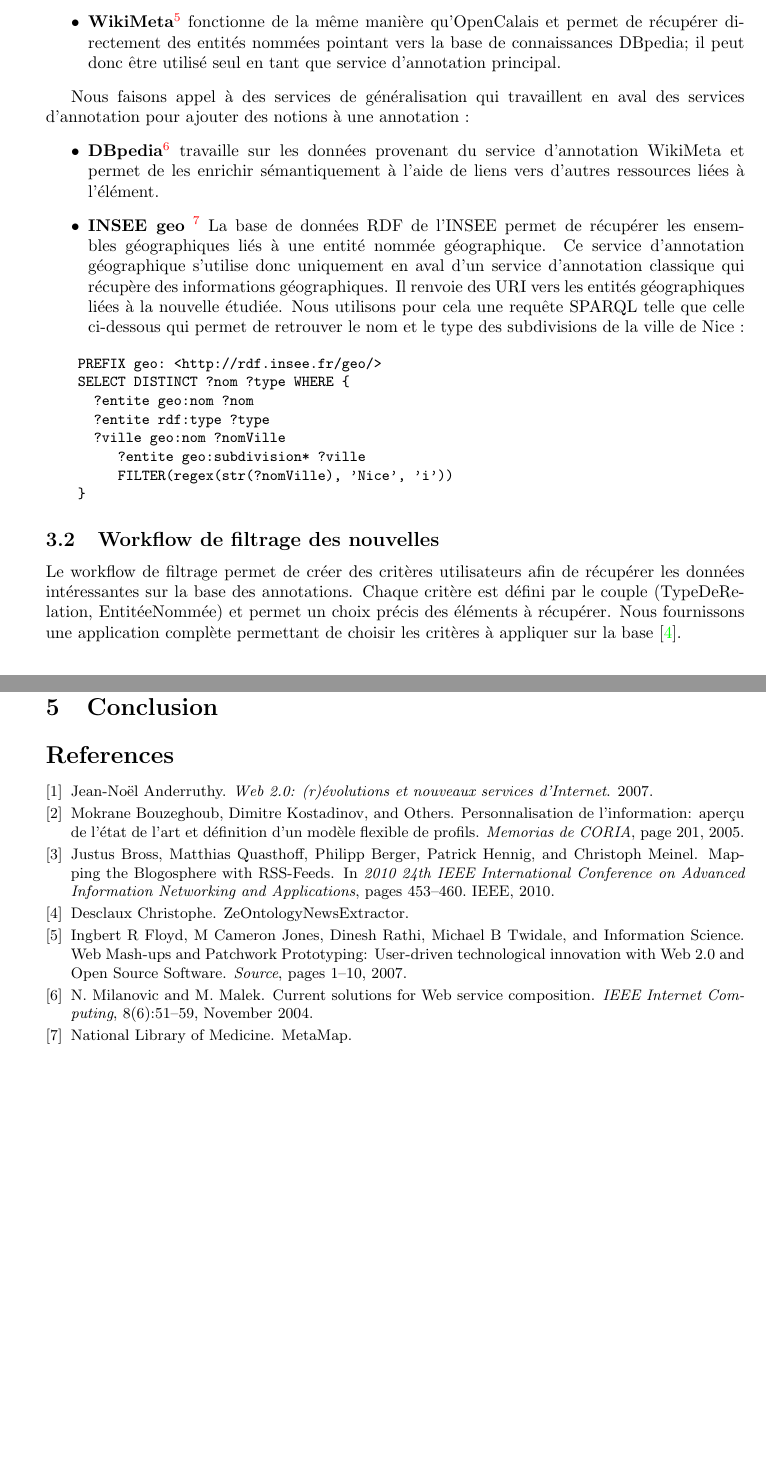
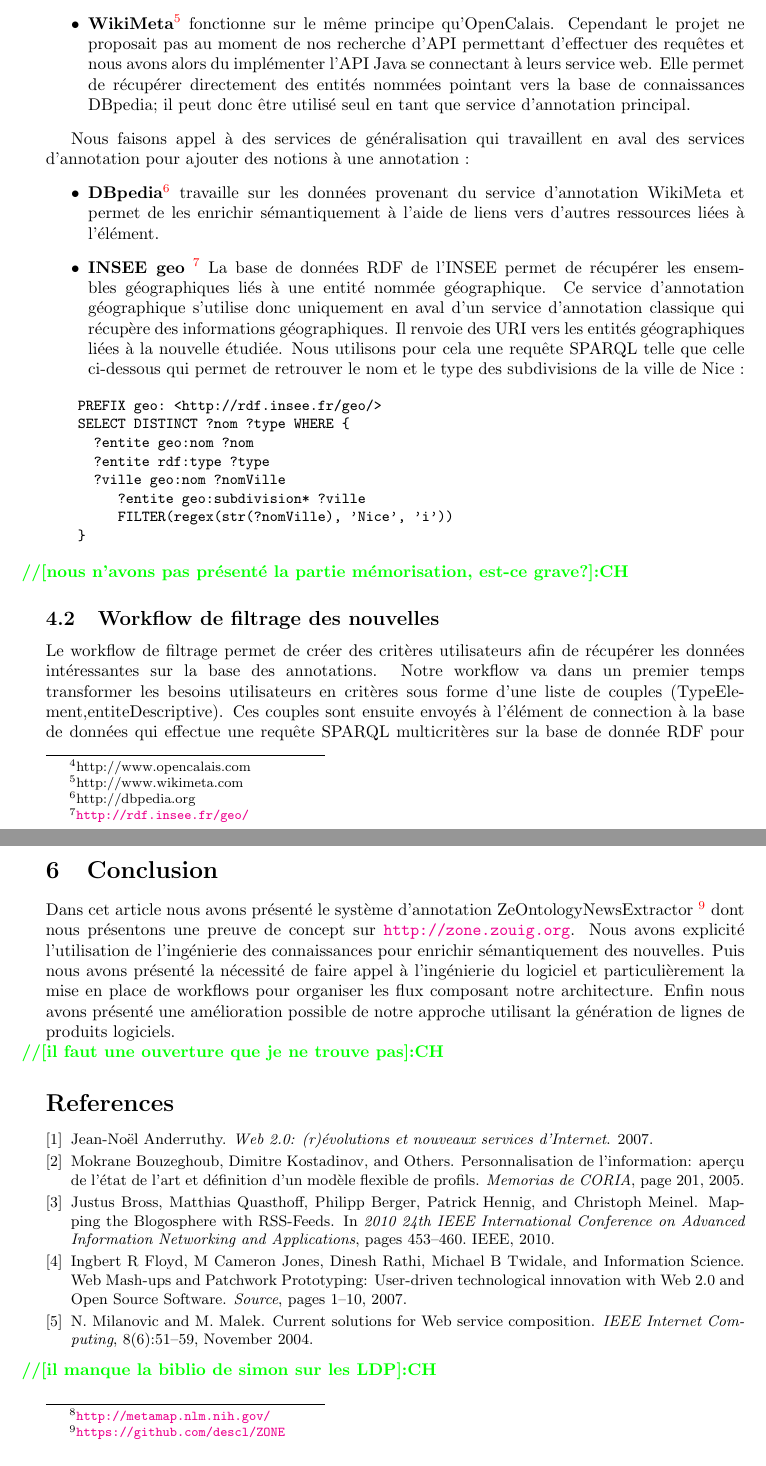
Before and after one commit to descl/ZONE, a LaTeX paper (Rapport/papier1/christophe.tex): two parts of pages 4 and 6 of 6, joined at a grey line, cut so that both start at the same text, the shorter picture padded with empty space. Compiled offline with pdfLaTeX.

Commit message:
last versions of paper and presentation

```diff
--- a/Rapport/papier1/christophe.tex
+++ b/Rapport/papier1/christophe.tex
@@ -216,12 +218,10 @@ Le workflow se base sur la récupération de flux RSS qui sont choisis par l'uti
 
 \subsubsection{Annotation sémantique de nouvelles}
 Pour chaque nouvelle, nous utilisons des services d'annotation pour récupérer les entités nommées intéressantes la concernant:
-%Chris: cool les itemize ne prennent pas trop de place la (on les avait supprimer pour gagner en place
 \begin{itemize}
-	\item \textbf{OpenCalais}\footnote{http://www.opencalais.com} permet d'identifier dans le texte les entités correspondant à des lieux français ainsi que des noms de personnalités en langue anglaise. Nous lui indiquons en entrée la nouvelle à annoter et récupérons une liste de mots correspondant à nos critères;
-  \item \textbf{WikiMeta}\footnote{http://www.wikimeta.com} fonctionne de la même manière qu'OpenCalais et permet de récupérer directement des entités nommées pointant vers la base de connaissances DBpedia; il peut donc être utilisé seul en tant que service d'annotation principal.
+	\item \textbf{OpenCalais}\footnote{http://www.opencalais.com} permet d'identifier dans le texte les entités correspondant à des lieux français ainsi que des noms de personnalités en langue anglaise. gràce à l'API Java fourni par le projet OpenCalais, nous avons implémenté le code permettant de récupérer les annotations textuelles concernant le texte à annoter;
+  \item \textbf{WikiMeta}\footnote{http://www.wikimeta.com} fonctionne sur le même principe qu'OpenCalais. Cependant le projet ne proposait pas au moment de nos recherche d'API permettant d'effectuer des requêtes et nous avons alors du implémenter l'API Java se connectant à leurs service web. Elle permet de récupérer directement des entités nommées pointant vers la base de connaissances DBpedia; il peut donc être utilisé seul en tant que service d'annotation principal.
 \end{itemize}
-%Chris: pourquoi utiliser des ~ apres DBpedia et OpenCalais?
 
 Nous faisons appel à des services de généralisation qui travaillent en aval des services d'annotation pour ajouter des notions à une annotation :
 \begin{itemize}
@@ -240,13 +240,13 @@ Nous faisons appel à des services de généralisation qui travaillent en aval d
     }
 \end{verbatim}
 
-
+\ch{nous n'avons pas présenté la partie mémorisation, est-ce grave?}
 %\subsubsection{Mémorisation}
 %\mi{je ne sens pas cette partie.. à voir}
 %Nous stockons le contenu des flux RSS et les annotations dans une base de données RDF grâce à l'utilisation de l'application 4Store. 4store est un serveur de triplets RDF fournissant un accès aux données en lecture et écriture. Il nous permet de créer un EndPoint en ligne rapide et puissant. De plus, cela permet une réutilisation de notre travail d'annotations dans d'autres projets aillant besoin d'accéder à des flux annotés. Enfin cette technologie va permettre une excellente connection entre le workflow d'enrichissement et celui de filtrage car de nombreuses APIs existent pour attaquer la base de données dans différents langages.
 
 \subsection{Workflow de filtrage des nouvelles}
-Le workflow de filtrage permet de créer des critères utilisateurs afin de récupérer les données intéressantes sur la base des annotations. Chaque critère est défini par le couple (TypeDeRelation, EntitéeNommée) et permet un choix précis des éléments à récupérer. Nous fournissons une application complète permettant de choisir les critères à appliquer sur la base \cite{Christophe}.
+Le workflow de filtrage permet de créer des critères utilisateurs afin de récupérer les données intéressantes sur la base des annotations. Notre workflow va dans un premier temps transformer les besoins utilisateurs en critères sous forme d'une liste de couples (TypeElement,entiteDescriptive). Ces couples sont ensuite envoyés à l'élément de connection à la base de données qui effectue une requête SPARQL multicritères sur la base de donnée RDF pour récupérer les nouvelles à fournir à l'utilisateur. Enfin le système génère un flux RSS personnalisé pour répondre aux besoins utilisateur et le fourni au client. Ce flux RSS va pouvoir être mémorisé par le client pour récupérer en temps réel les nouvelles informations.
 %on choisi de ne pas détailler ce workflow
 
 %Cath: il faudrait détailler davantage ce workflow, quitte à réduire la partie suivante
@@ -284,40 +284,29 @@ La figure 2 montre ainsi l'aspect \textit{Service d'Annotation} : les produits f
 
 \subsection{Modèle de mise en relation des LPL}
 Notre but est de fournir un outil permettant à un utilisateur final de sélectionner des services cohérents en fonction de ses choix. Cela implique que chaque choix que l'utilisateur fera dans un des FM doit avoir un impact sur les autres concepts du domaine.
-Nous exprimons donc des relations entre les différents concepts du domaine, relations qui s'expriment par le biais du \textit{Thème} et de la \textit{Langue}. En effet, les systèmes d'annotation sont spécialisés pour certains types d'informations, comme le service MetaMap \cite{MetaMap} et ne traitent que certaines langues. Une relation exprime à la fois qu'un produit (i.e. un service) sera lié à un autre, mais aussi que sélectionner un produit influera sur la sélection d'un autre.
+Nous exprimons donc des relations entre les différents concepts du domaine, relations qui s'expriment par le biais du \textit{Thème} et de la \textit{Langue}. En effet, les systèmes d'annotation sont spécialisés pour certains types d'informations, comme le service MetaMap \footnote{\url{http://metamap.nlm.nih.gov/}} et ne traitent que certaines langues. Une relation exprime à la fois qu'un produit (i.e. un service) sera lié à un autre, mais aussi que sélectionner un produit influera sur la sélection d'un autre.
 
 Par exemple, un \textit{Flux} traitant de politique sera annoté par un ou plusieurs \textit{Services d'annotation} pouvant annoter ce type d'information : les produits seront donc liés. Cependant ce \textit{Flux} ne pourra pas être lié à un \textit{Service d'annotation} parlant d'un thème différent ou traitant une langue différente : la sélection du flux influe directement sur la sélection des \textit{Services d'annotation} à lier.
 
 Pour cela nous définissons et appliquons des opérations de restrictions sur les relations entre les FMs, et ce en cascade. Pour reprendre notre exemple, la sélection d'un flux influe sur la sélection des annotations, en restreignant les services disponibles, ce qui aura également une influence sur les services de généralisation disponibles.
 
-%\subsection{Vers la génération des codes}
-%\ch{on supprime cette partie la non?}
-%
-%\paragraph{}
-%Lien Asset / FM
-%
-%\paragraph{}
-%Construction de Workflow à partir du modèle
-%
-%\paragraph{}
-%Lien workflow / code ?
-
-
 %---------------------------------------------------------------
 \section{Conclusion}
 \label{sect:conclusion}
-
-
+Dans cet article nous avons présenté le système d'annotation ZeOntologyNewsExtractor \footnote{\url{https://github.com/descl/ZONE}} dont nous présentons une preuve de concept sur \url{http://zone.zouig.org}. Nous avons explicité l'utilisation de l'ingénierie des connaissances pour enrichir sémantiquement des nouvelles. Puis nous avons présenté la nécessité de faire appel à l'ingénierie du logiciel et particulièrement la mise en place de workflows pour organiser les flux composant notre architecture. Enfin nous avons présenté une amélioration possible de notre approche utilisant la génération de lignes de produits logiciels.
+\ch{il faut une ouverture que je ne trouve pas}
 
 %------------------------------------------------------------------------------
 % Refs:
 %
+
 \label{sect:bib}
 \bibliographystyle{plain}
 %\bibliographystyle{alpha}
 %\bibliographystyle{unsrt}
 %\bibliographystyle{abbrv}
 \bibliography{christophe}
+\ch{il manque la biblio de simon sur les LDP}
 
 %------------------------------------------------------------------------------
 \appendix
```
Also changed, not shown: Rapport/papier1/FM.png, Rapport/papier1/christophe.pdf, Rapport/papier1/christophe.tex (12 more changed lines), 2 other files.
